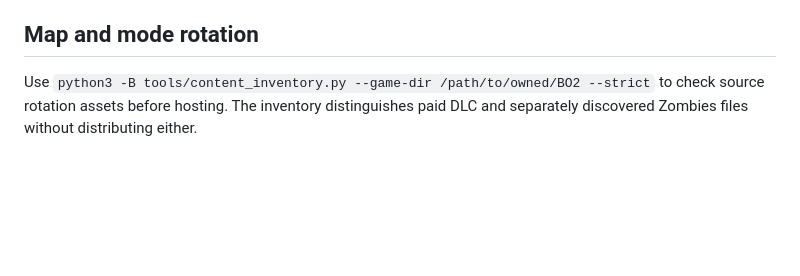
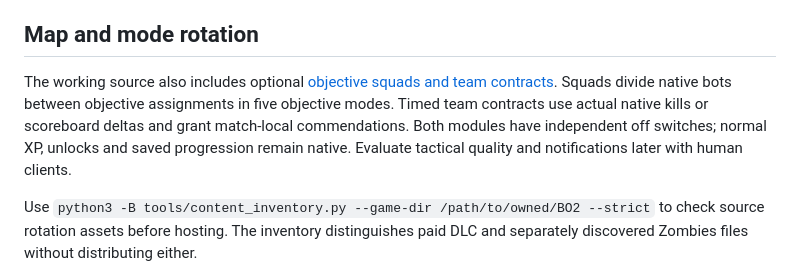
Before and after one commit to TheOutlandsDev/outlands-bo2-mod, a Markdown page: README.md, the part around the change. Drawn GitHub-style; blank space fills up the shorter version.

Commit message:
Document coordinated squads and team contracts

```diff
--- a/README.md
+++ b/README.md
@@ -204,6 +204,13 @@ careers independently of the chat switch, using a separate private volume.
 
 ## Map and mode rotation
 
+The working source also includes optional [objective squads and team
+contracts](docs/SQUADS-CONTRACTS.md). Squads divide native bots between objective
+assignments in five objective modes. Timed team contracts use actual native
+kills or scoreboard deltas and grant match-local commendations. Both modules
+have independent off switches; normal XP, unlocks and saved progression remain
+native. Evaluate tactical quality and notifications later with human clients.
+
 Use `python3 -B tools/content_inventory.py --game-dir /path/to/owned/BO2 --strict`
 to check source rotation assets before hosting. The inventory distinguishes paid
 DLC and separately discovered Zombies files without distributing either.
```
Also changed, not shown: CHANGELOG.md (+8 -1 lines).
